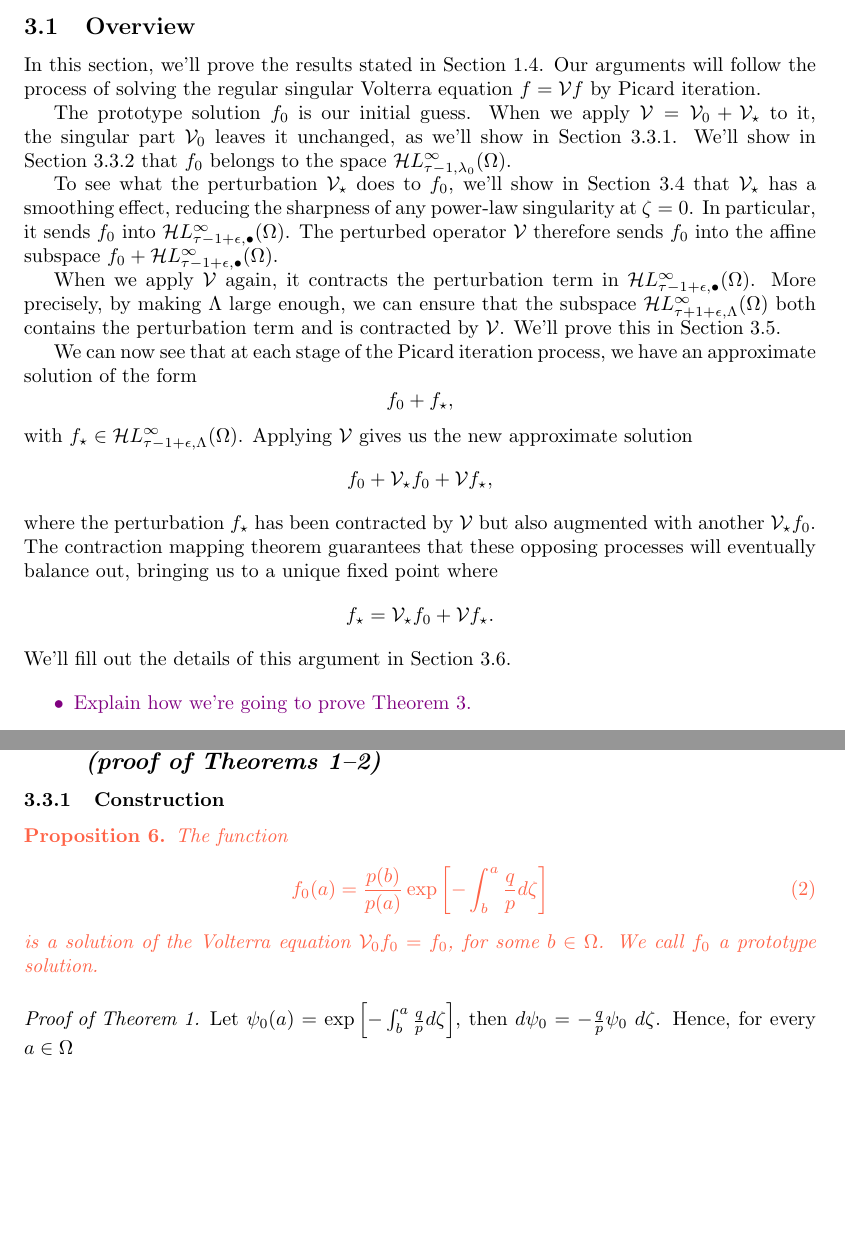
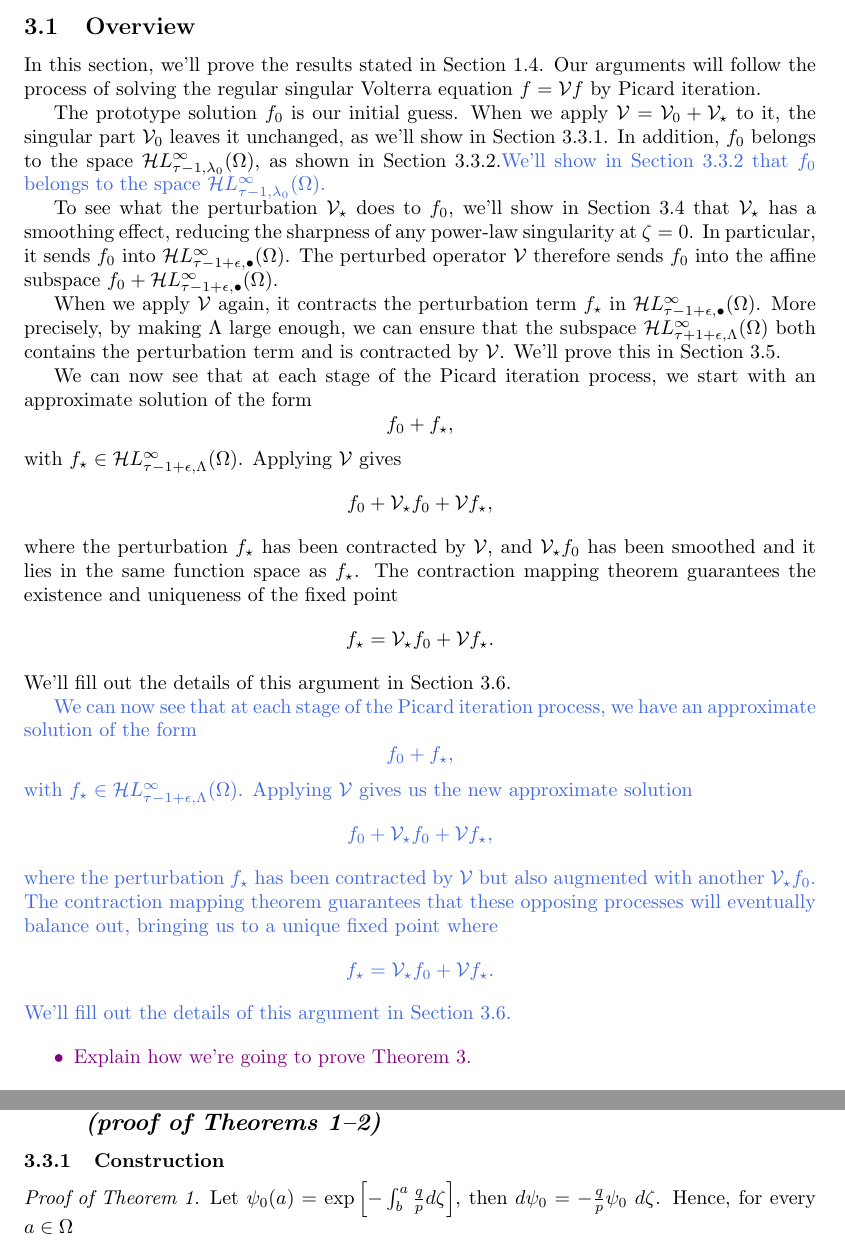
Before and after one commit to Vectornaut/airy-resurgence, a LaTeX document (reg-sing-volterra.tex): two parts of pages 10 and 12 of 24 before the commit and two parts of pages 10 and 13 of 24 after it, joined at a grey line, cut so that both start at the same text, the shorter picture padded with empty space. Compiled offline with pdfLaTeX.

Commit message:
Drop remnants of old layout for results on the prototype solution
Also, revise overview of main result proofs.

```diff
--- a/reg-sing-volterra.tex
+++ b/reg-sing-volterra.tex
@@ -422,12 +422,21 @@ For each $\Lambda'$, we can get a continuous inclusion $\singexp{\sigma'}{\Lambd
 \subsection{Overview}
 In this section, we'll prove the results stated in Section~\ref{sec:results}. Our arguments will follow the process of solving the regular singular Volterra equation $\solwhole = \volterra \solwhole$ by Picard iteration.
 
-The prototype solution $\solproto$ is our initial guess. When we apply $\volterra = \hardpart + \softpart$ to it, the singular part $\hardpart$ leaves it unchanged, as we'll show in Section~\ref{sec:construction}. We'll show in Section~\ref{sec:asymptotics} that $\solproto$ belongs to the space $\singexp{\tau-1}{\lambda_0}(\domain)$.
+The prototype solution $\solproto$ is our initial guess. When we apply $\volterra = \hardpart + \softpart$ to it, the singular part $\hardpart$ leaves it unchanged, as we'll show in Section~\ref{sec:construction}. In addition, $\solproto$ belongs to the space $\singexp{\tau-1}{\lambda_0}(\domain)$, as shown in Section~\ref{sec:asymptotics}.\textcolor{RoyalBlue}{We'll show in Section~\ref{sec:asymptotics} that $\solproto$ belongs to the space $\singexp{\tau-1}{\lambda_0}(\domain)$.}
 
 To see what the perturbation $\softpart$ does to $\solproto$, we'll show in Section~\ref{sec:image under soft_part} that $\softpart$ has a smoothing effect, reducing the sharpness of any power-law singularity at $\zeta = 0$. In particular, it sends $\solproto$ into $\singexpalg{\tau-1+\epsilon}(\Omega)$. The perturbed operator $\volterra$ therefore sends $\solproto$ into the affine subspace $\solproto + \singexpalg{\tau-1+\epsilon}(\domain)$.
 
-When we apply $\volterra$ again, it contracts the perturbation term in $\singexpalg{\tau-1+\epsilon}(\domain)$. More precisely, by making $\Lambda$ large enough, we can ensure that the subspace $\singexp{\tau+1+\epsilon}{\Lambda}(\domain)$ both contains the perturbation term and is contracted by $\volterra$. We'll prove this in Section~\ref{sec:V is a contraction}.
+When we apply $\volterra$ again, it contracts the perturbation term $\solptb$ in $\singexpalg{\tau-1+\epsilon}(\domain)$. More precisely, by making $\Lambda$ large enough, we can ensure that the subspace $\singexp{\tau+1+\epsilon}{\Lambda}(\domain)$ both contains the perturbation term and is contracted by $\volterra$. We'll prove this in Section~\ref{sec:V is a contraction}.
 
+We can now see that at each stage of the Picard iteration process, we start with an approximate solution of the form
+\[ \solproto + \solptb, \]
+with $\solptb \in \singexp{\tau-1+\epsilon}{\Lambda}(\domain)$. Applying $\volterra$ gives
+\[ \solproto + \softpart \solproto + \volterra \solptb, \]
+where the perturbation $\solptb$ has been contracted by $\volterra$, and $\softpart f_0$ has been smoothed and it lies in the same function space as $\solptb$. The contraction mapping theorem guarantees the existence and uniqueness of the fixed point
+\[ \solptb = \softpart \solproto + \volterra \solptb. \]
+We'll fill out the details of this argument in Section~\ref{sec:existence and uniqueness}.
+
+\color{RoyalBlue}
 We can now see that at each stage of the Picard iteration process, we have an approximate solution of the form
 \[ \solproto + \solptb, \]
 with $\solptb \in \singexp{\tau-1+\epsilon}{\Lambda}(\domain)$. Applying $\volterra$ gives us the new approximate solution
@@ -435,7 +444,7 @@ with $\solptb \in \singexp{\tau-1+\epsilon}{\Lambda}(\domain)$. Applying $\volte
 where the perturbation $\solptb$ has been contracted by $\volterra$ but also augmented with another $\softpart \solproto$. The contraction mapping theorem guarantees that these opposing processes will eventually balance out, bringing us to a unique fixed point where
 \[ \solptb = \softpart \solproto + \volterra \solptb. \]
 We'll fill out the details of this argument in Section~\ref{sec:existence and uniqueness}.
-
+\color{black}
 %%To prove that the Picard iteration process converges, we'll show in Section~\ref{sec:V is a contraction} that $\volterra$ shrinks perturbations
 
 %%To see what the perturbation $\softpart$ does to $\solproto$, we first show in Section~\ref{sec:asymptotics} that $\solproto$ belongs to the space $\singexp{\tau-1}{\lambda_0}(\Omega)$. We then show in Section~\ref{sec:image under soft_part} that $\softpart$ has the
@@ -565,15 +574,6 @@ for some constant $M>0$.
 \subsection{Construction and regularity of the prototype solution \\ \textit{(proof of Theorems~\ref{thm:basic_volterra}--\ref{thm:proto-growth})}}\label{sec:proto-construction-regularity}
 
 \subsubsection{Construction}\label{sec:construction}
-\color{Tomato}
-\begin{prop}\label{prop:construction}
-    The function
-    \begin{equation}%%\label{eqn:test_solution}
-    f_0(a)=\frac{p(b)}{p(a)} \exp\left[-\int_{b}^{a}\frac{q}{p} d\zeta\right]
-   \end{equation}
-is a solution of the Volterra equation $\hardpart f_0=f_0$, for some $b\in\Omega$. We call $f_0$ a prototype solution.
-\end{prop}
-\color{black}
 \begin{proof}[Proof of Theorem~\ref{thm:basic_volterra}]
     Let $\psi_0(a)= \exp\left[-\int_{b}^{a}\frac{q}{p} d\zeta\right]$, then $ d \psi_0 = -\frac{q}{p} \psi_0\;d\zeta $. Hence, for every $a\in\Omega$
     \begin{align*}
```
Also changed, not shown: reg-sing-volterra.tex (35 more changed lines).
